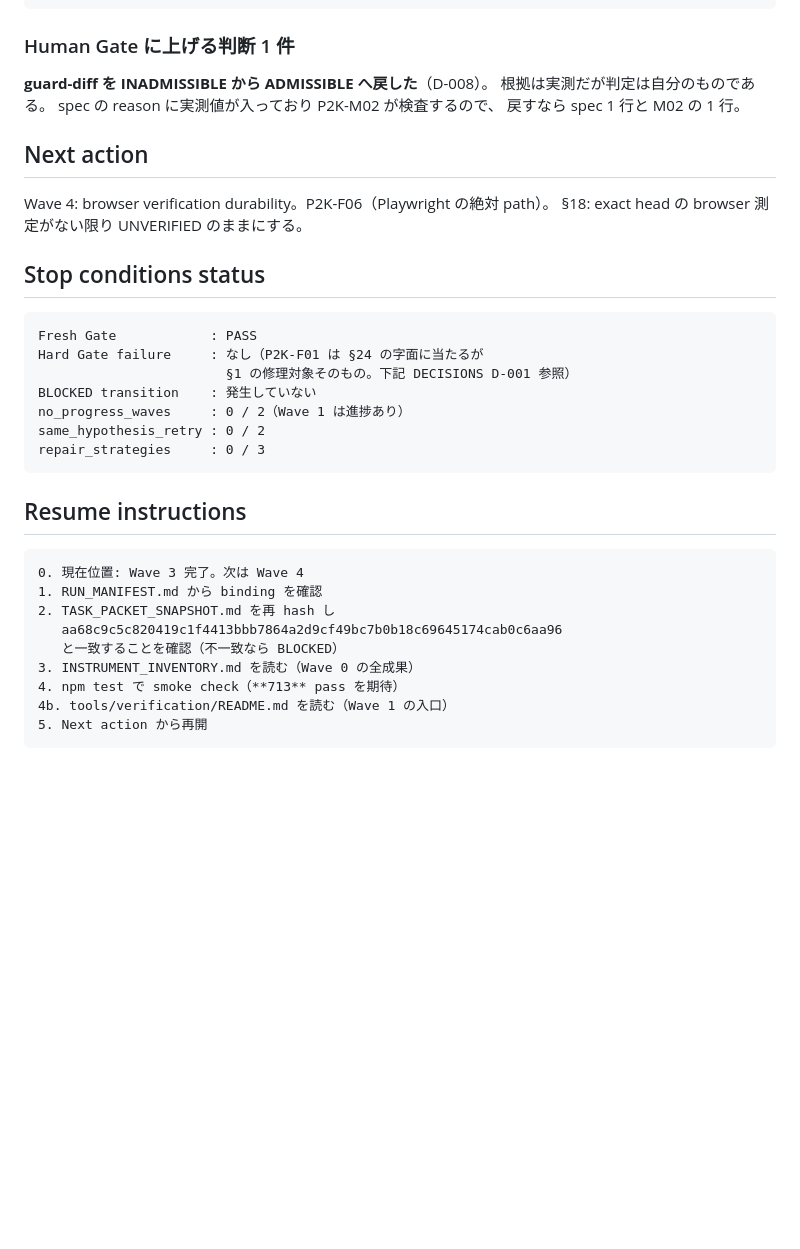
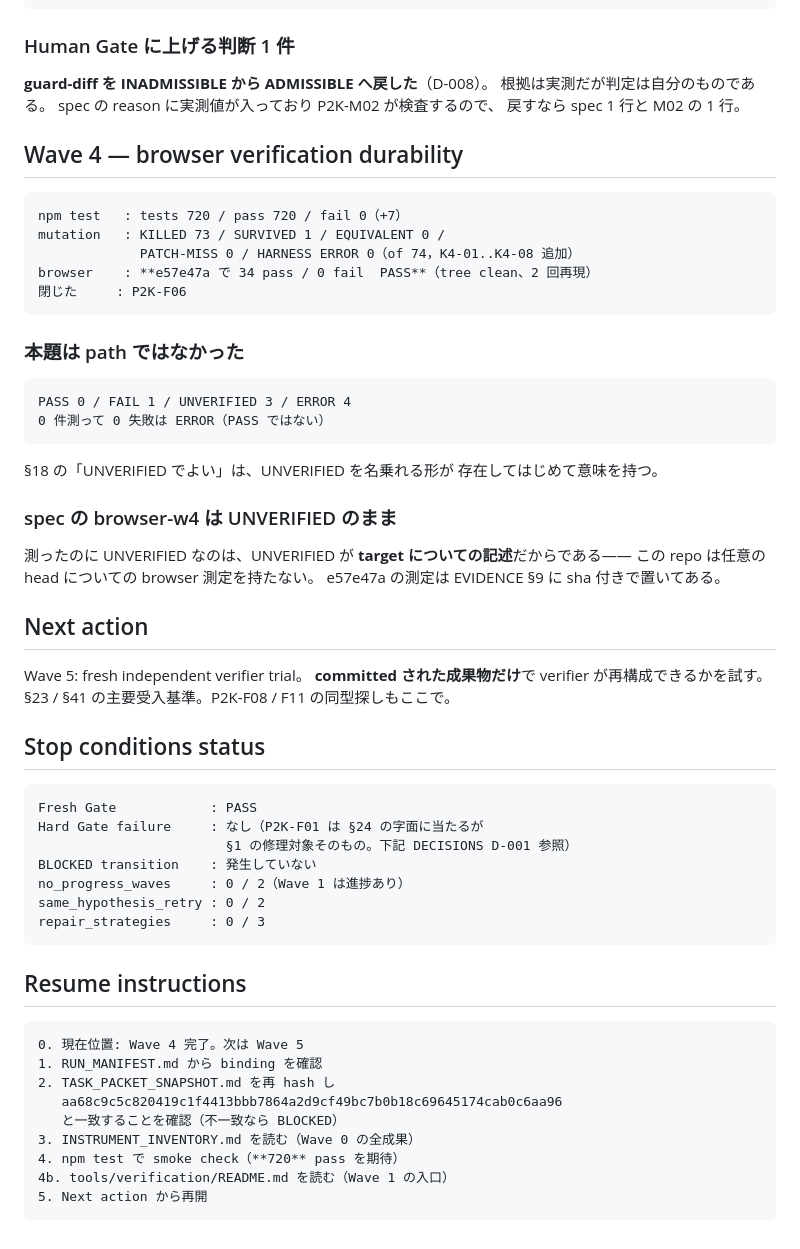
Before and after one commit to airesearchagl-art/glass_wind_calc_M, a Markdown page: .agent-run/LR-20260927-GLASS-P2K/RUN_STATE.md, the part around the change. Rendered like a GitHub page; blank space fills up the shorter version.

````diff
--- a/.agent-run/LR-20260927-GLASS-P2K/RUN_STATE.md
+++ b/.agent-run/LR-20260927-GLASS-P2K/RUN_STATE.md
@@ -188,10 +188,38 @@ K1-01 retarget: どの instrument の admissibility も test で固定されて
 spec の reason に実測値が入っており P2K-M02 が検査するので、
 戻すなら spec 1 行と M02 の 1 行。
 
+## Wave 4 — browser verification durability
+
+```text
+npm test   : tests 720 / pass 720 / fail 0（+7）
+mutation   : KILLED 73 / SURVIVED 1 / EQUIVALENT 0 /
+             PATCH-MISS 0 / HARNESS ERROR 0（of 74，K4-01..K4-08 追加）
+browser    : **e57e47a で 34 pass / 0 fail  PASS**（tree clean、2 回再現）
+閉じた     : P2K-F06
+```
+
+### 本題は path ではなかった
+
+```text
+PASS 0 / FAIL 1 / UNVERIFIED 3 / ERROR 4
+0 件測って 0 失敗は ERROR（PASS ではない）
+```
+
+§18 の「UNVERIFIED でよい」は、UNVERIFIED を名乗れる形が
+存在してはじめて意味を持つ。
+
+### spec の browser-w4 は UNVERIFIED のまま
+
+測ったのに UNVERIFIED なのは、UNVERIFIED が
+**target についての記述**だからである——
+この repo は任意の head についての browser 測定を持たない。
+e57e47a の測定は EVIDENCE §9 に sha 付きで置いてある。
+
 ## Next action
 
-Wave 4: browser verification durability。P2K-F06（Playwright の絶対 path）。
-§18: exact head の browser 測定がない限り UNVERIFIED のままにする。
+Wave 5: fresh independent verifier trial。
+**committed された成果物だけ**で verifier が再構成できるかを試す。
+§23 / §41 の主要受入基準。P2K-F08 / F11 の同型探しもここで。
 
 ## Stop conditions status
 
@@ -208,13 +236,13 @@ repair_strategies     : 0 / 3
 ## Resume instructions
 
 ```text
-0. 現在位置: Wave 3 完了。次は Wave 4
+0. 現在位置: Wave 4 完了。次は Wave 5
 1. RUN_MANIFEST.md から binding を確認
 2. TASK_PACKET_SNAPSHOT.md を再 hash し
    aa68c9c5c820419c1f4413bbb7864a2d9cf49bc7b0b18c69645174cab0c6aa96
    と一致することを確認（不一致なら BLOCKED）
 3. INSTRUMENT_INVENTORY.md を読む（Wave 0 の全成果）
-4. npm test で smoke check（**713** pass を期待）
+4. npm test で smoke check（**720** pass を期待）
 4b. tools/verification/README.md を読む（Wave 1 の入口）
 5. Next action から再開
 ```
````
Also changed, not shown: .agent-run/LR-20260927-GLASS-P2K/EVIDENCE.md (+73 -0 lines).
